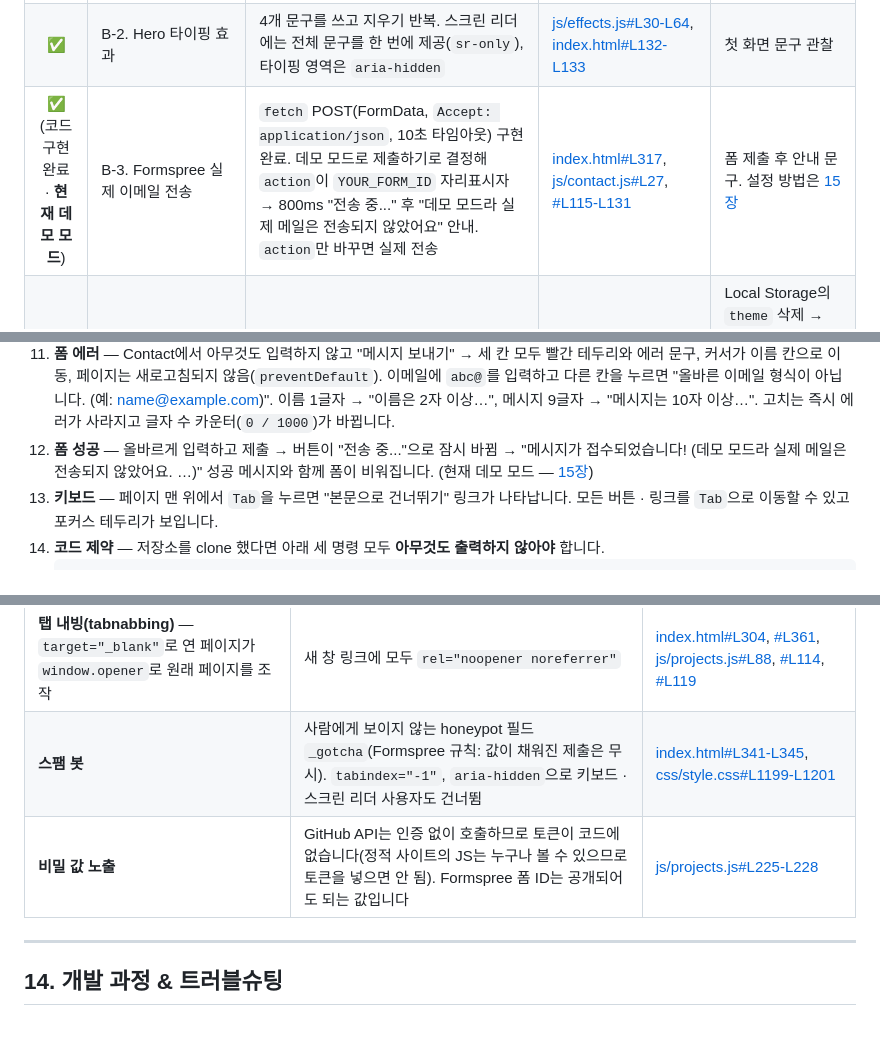
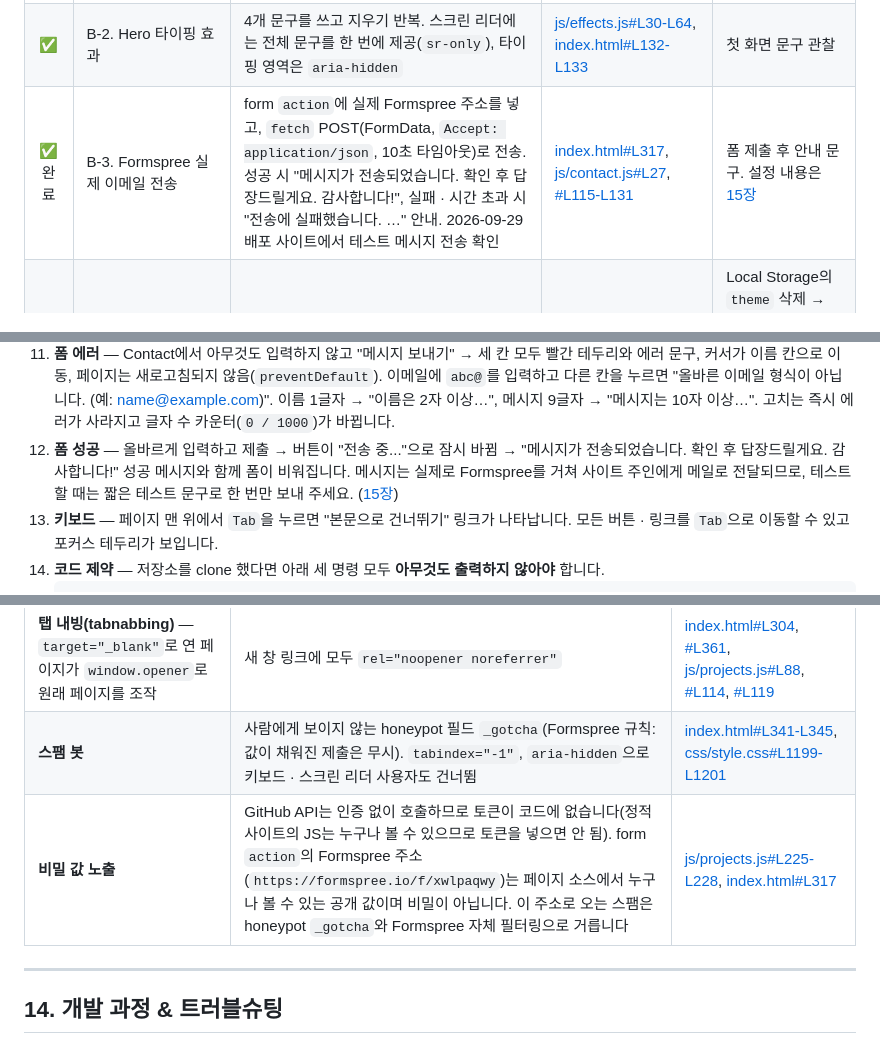
Before and after one commit to ADOHI/Codyssey_1_1, a Markdown page: README.md, 3 parts joined by grey strips. GitHub-like rendering.

````diff
--- a/README.md
+++ b/README.md
@@ -415,7 +415,7 @@ python -m http.server 5500
 |:---:|---|---|---|---|
 | ✅ | B-1. 언어별 필터링 버튼 (`array.filter`) | 받은 저장소의 언어별 개수를 `reduce`로 세어 버튼 자동 생성(많은 순), 클릭 시 `filter` 상태 변경 → `repos.filter(...)` | [js/projects.js#L149-L169](js/projects.js#L149-L169), [#L66-L69](js/projects.js#L66-L69), [#L271-L275](js/projects.js#L271-L275) | 필터 버튼 클릭 ([스크린샷](#상태별-ui-github-api)) |
 | ✅ | B-2. Hero 타이핑 효과 | 4개 문구를 쓰고 지우기 반복. 스크린 리더에는 전체 문구를 한 번에 제공(`sr-only`), 타이핑 영역은 `aria-hidden` | [js/effects.js#L30-L64](js/effects.js#L30-L64), [index.html#L132-L133](index.html#L132-L133) | 첫 화면 문구 관찰 |
-| ✅ (코드 구현 완료 · **현재 데모 모드**) | B-3. Formspree 실제 이메일 전송 | `fetch` POST(FormData, `Accept: application/json`, 10초 타임아웃) 구현 완료. 데모 모드로 제출하기로 결정해 `action`이 `YOUR_FORM_ID` 자리표시자 → 800ms "전송 중..." 후 "데모 모드라 실제 메일은 전송되지 않았어요" 안내. `action`만 바꾸면 실제 전송 | [index.html#L317](index.html#L317), [js/contact.js#L27](js/contact.js#L27), [#L115-L131](js/contact.js#L115-L131) | 폼 제출 후 안내 문구. 설정 방법은 [15장](#15-formspree-실제-전송-설정-방법) |
+| ✅ 완료 | B-3. Formspree 실제 이메일 전송 | form `action`에 실제 Formspree 주소를 넣고, `fetch` POST(FormData, `Accept: application/json`, 10초 타임아웃)로 전송. 성공 시 "메시지가 전송되었습니다. 확인 후 답장드릴게요. 감사합니다!", 실패 · 시간 초과 시 "전송에 실패했습니다. …" 안내. 2026-09-29 배포 사이트에서 테스트 메시지 전송 확인 | [index.html#L317](index.html#L317), [js/contact.js#L27](js/contact.js#L27), [#L115-L131](js/contact.js#L115-L131) | 폼 제출 후 안내 문구. 설정 내용은 [15장](#15-formspree-실제-전송-설정-방법) |
 | ✅ | B-4. `prefers-color-scheme` 시스템 다크 모드 감지 | 저장값이 없으면 OS 설정을 따르고, OS 설정이 바뀌면 실시간 반영(직접 고른 적이 없을 때만) | [js/theme.js#L16](js/theme.js#L16), [#L36-L39](js/theme.js#L36-L39), [#L68-L70](js/theme.js#L68-L70) | Local Storage의 `theme` 삭제 → DevTools Rendering → `prefers-color-scheme: dark` 에뮬레이션 |
 
 ### 제약 사항
@@ -873,7 +873,7 @@ GitHub API는 보통 금방 성공하기 때문에 로딩 · 에러 · 빈 상
 9. **GitHub 프로젝트 · 필터 · 더 보기** — Projects에 저장소 카드가 보이고 "N개 중 6개 표시"가 나옵니다. 언어 버튼(예: C#)을 누르면 해당 언어만 남고 개수가 바뀝니다. "더 보기"를 누를 때마다 6개씩 늘어나고, 다 보이면 버튼이 사라집니다. Network 탭에서 `api.github.com/users/ADOHI/repos` 요청을 볼 수 있습니다.
 10. **상태별 UI** — [`?demo=loading`](https://adohi.github.io/Codyssey_1_1/?demo=loading#projects) · [`?demo=error`](https://adohi.github.io/Codyssey_1_1/?demo=error#projects) · [`?demo=empty`](https://adohi.github.io/Codyssey_1_1/?demo=empty#projects)를 열어 스피너 / "프로젝트를 불러올 수 없습니다." + 다시 시도 / "표시할 프로젝트가 없습니다."를 확인합니다.
 11. **폼 에러** — Contact에서 아무것도 입력하지 않고 "메시지 보내기" → 세 칸 모두 빨간 테두리와 에러 문구, 커서가 이름 칸으로 이동, 페이지는 새로고침되지 않음(`preventDefault`). 이메일에 `abc@`를 입력하고 다른 칸을 누르면 "올바른 이메일 형식이 아닙니다. (예: name@example.com)". 이름 1글자 → "이름은 2자 이상…", 메시지 9글자 → "메시지는 10자 이상…". 고치는 즉시 에러가 사라지고 글자 수 카운터(`0 / 1000`)가 바뀝니다.
-12. **폼 성공** — 올바르게 입력하고 제출 → 버튼이 "전송 중..."으로 잠시 바뀜 → "메시지가 접수되었습니다! (데모 모드라 실제 메일은 전송되지 않았어요. …)" 성공 메시지와 함께 폼이 비워집니다. (현재 데모 모드 — [15장](#15-formspree-실제-전송-설정-방법))
+12. **폼 성공** — 올바르게 입력하고 제출 → 버튼이 "전송 중..."으로 잠시 바뀜 → "메시지가 전송되었습니다. 확인 후 답장드릴게요. 감사합니다!" 성공 메시지와 함께 폼이 비워집니다. 메시지는 실제로 Formspree를 거쳐 사이트 주인에게 메일로 전달되므로, 테스트할 때는 짧은 테스트 문구로 한 번만 보내 주세요. ([15장](#15-formspree-실제-전송-설정-방법))
 13. **키보드** — 페이지 맨 위에서 `Tab`을 누르면 "본문으로 건너뛰기" 링크가 나타납니다. 모든 버튼 · 링크를 `Tab`으로 이동할 수 있고 포커스 테두리가 보입니다.
 14. **코드 제약** — 저장소를 clone 했다면 아래 세 명령 모두 **아무것도 출력하지 않아야** 합니다.
     ```bash
@@ -916,7 +916,7 @@ GitHub API는 보통 금방 성공하기 때문에 로딩 · 에러 · 빈 상
 | **`javascript:` 링크** — 저장소 홈페이지(`homepage`) 값은 저장소 주인이 아무 문자열이나 넣을 수 있음 | [`isSafeUrl`](js/projects.js#L61)로 `http://` · `https://`로 시작할 때만 "Demo" 링크를 만듭니다 | [js/projects.js#L118](js/projects.js#L118) |
 | **탭 내빙(tabnabbing)** — `target="_blank"`로 연 페이지가 `window.opener`로 원래 페이지를 조작 | 새 창 링크에 모두 `rel="noopener noreferrer"` | [index.html#L304](index.html#L304), [#L361](index.html#L361), [js/projects.js#L88](js/projects.js#L88), [#L114](js/projects.js#L114), [#L119](js/projects.js#L119) |
 | **스팸 봇** | 사람에게 보이지 않는 honeypot 필드 `_gotcha`(Formspree 규칙: 값이 채워진 제출은 무시). `tabindex="-1"`, `aria-hidden`으로 키보드 · 스크린 리더 사용자도 건너뜀 | [index.html#L341-L345](index.html#L341-L345), [css/style.css#L1199-L1201](css/style.css#L1199-L1201) |
-| **비밀 값 노출** | GitHub API는 인증 없이 호출하므로 토큰이 코드에 없습니다(정적 사이트의 JS는 누구나 볼 수 있으므로 토큰을 넣으면 안 됨). Formspree 폼 ID는 공개되어도 되는 값입니다 | [js/projects.js#L225-L228](js/projects.js#L225-L228) |
+| **비밀 값 노출** | GitHub API는 인증 없이 호출하므로 토큰이 코드에 없습니다(정적 사이트의 JS는 누구나 볼 수 있으므로 토큰을 넣으면 안 됨). form `action`의 Formspree 주소(`https://formspree.io/f/xwlpaqwy`)는 페이지 소스에서 누구나 볼 수 있는 공개 값이며 비밀이 아닙니다. 이 주소로 오는 스팸은 honeypot `_gotcha`와 Formspree 자체 필터링으로 거릅니다 | [js/projects.js#L225-L228](js/projects.js#L225-L228), [index.html#L317](index.html#L317) |
 
 ---
 
````
Also changed, not shown: other parts of README.md (+20 -17 lines), docs/CONCEPTS.md (+2 -2 lines), docs/QNA.md (+8 -7 lines).
